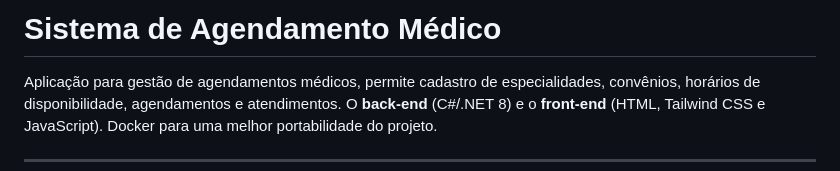
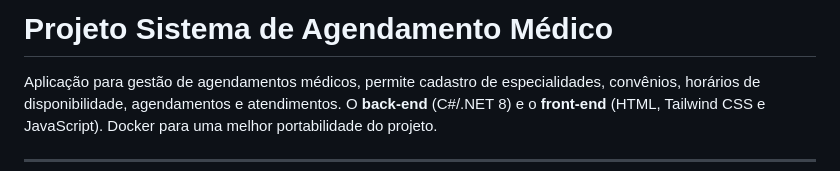
Before and after one commit to MatheusWylliam/sistema-agendamento-medico, a Markdown page: README.md, the part around the change. GitHub-like rendering.

```diff
--- a/README.md
+++ b/README.md
@@ -1,4 +1,4 @@
-#  Sistema de Agendamento Médico
+#  Projeto Sistema de Agendamento Médico
 Aplicação para gestão de agendamentos médicos, permite cadastro de especialidades, convênios, horários de disponibilidade, agendamentos e atendimentos.
 O **back-end** (C#/.NET 8) e o **front-end** (HTML, Tailwind CSS e JavaScript). Docker para uma melhor portabilidade do projeto.
 
```
